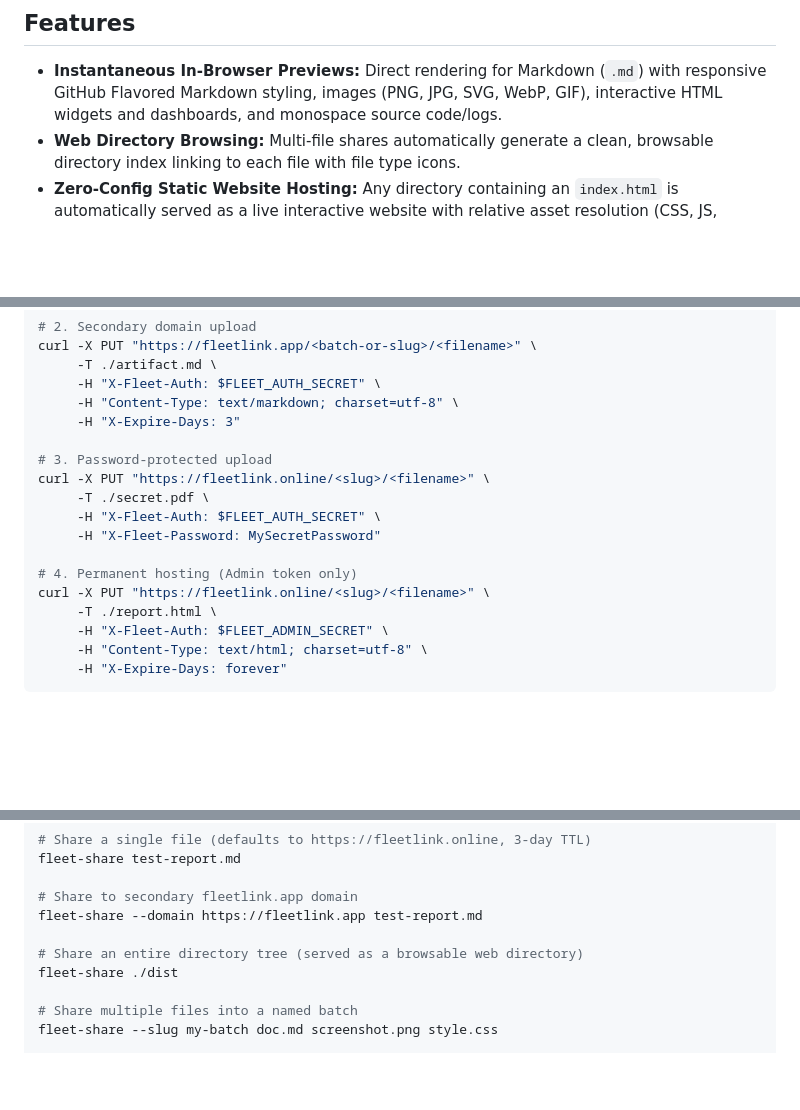
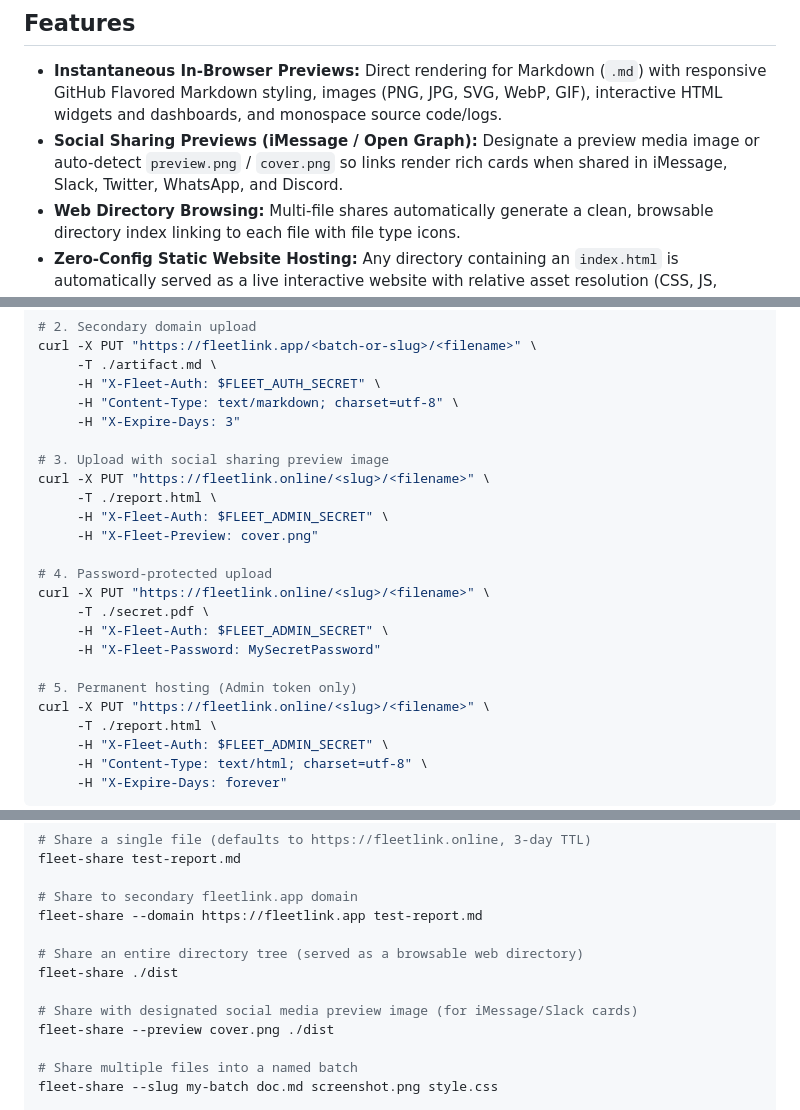
Before and after one commit to Simple-With-Us/FleetLink, a Markdown page: README.md, 3 parts joined by grey strips. Drawn GitHub-style; blank space fills up the shorter version.

Commit message:
docs: document social sharing preview image and FLEET_ADMIN_SECRET

```diff
--- a/README.md
+++ b/README.md
@@ -9,6 +9,7 @@ Temporary, high-performance artifact and build hosting for AI fleet agents and h
 ## Features
 
 - **Instantaneous In-Browser Previews:** Direct rendering for Markdown (`.md`) with responsive GitHub Flavored Markdown styling, images (PNG, JPG, SVG, WebP, GIF), interactive HTML widgets and dashboards, and monospace source code/logs.
+- **Social Sharing Previews (iMessage / Open Graph):** Designate a preview media image or auto-detect `preview.png` / `cover.png` so links render rich cards when shared in iMessage, Slack, Twitter, WhatsApp, and Discord.
 - **Web Directory Browsing:** Multi-file shares automatically generate a clean, browsable directory index linking to each file with file type icons.
 - **Zero-Config Static Website Hosting:** Any directory containing an `index.html` is automatically served as a live interactive website with relative asset resolution (CSS, JS, images).
 - **In-Place Updates:** Re-uploading to an existing slug and path updates the file in place immediately and allows updating the expiration TTL.
@@ -45,13 +46,19 @@ curl -X PUT "https://fleetlink.app/<batch-or-slug>/<filename>" \
      -H "Content-Type: text/markdown; charset=utf-8" \
      -H "X-Expire-Days: 3"
 
-# 3. Password-protected upload
+# 3. Upload with social sharing preview image
+curl -X PUT "https://fleetlink.online/<slug>/<filename>" \
+     -T ./report.html \
+     -H "X-Fleet-Auth: $FLEET_ADMIN_SECRET" \
+     -H "X-Fleet-Preview: cover.png"
+
+# 4. Password-protected upload
 curl -X PUT "https://fleetlink.online/<slug>/<filename>" \
      -T ./secret.pdf \
-     -H "X-Fleet-Auth: $FLEET_AUTH_SECRET" \
+     -H "X-Fleet-Auth: $FLEET_ADMIN_SECRET" \
      -H "X-Fleet-Password: MySecretPassword"
 
-# 4. Permanent hosting (Admin token only)
+# 5. Permanent hosting (Admin token only)
 curl -X PUT "https://fleetlink.online/<slug>/<filename>" \
      -T ./report.html \
      -H "X-Fleet-Auth: $FLEET_ADMIN_SECRET" \
@@ -72,6 +79,9 @@ fleet-share --domain https://fleetlink.app test-report.md
 
 # Share an entire directory tree (served as a browsable web directory)
 fleet-share ./dist
+
+# Share with designated social media preview image (for iMessage/Slack cards)
+fleet-share --preview cover.png ./dist
 
 # Share multiple files into a named batch
 fleet-share --slug my-batch doc.md screenshot.png style.css
```
Also changed, not shown: AGENTS.md (+2 -1 lines).
